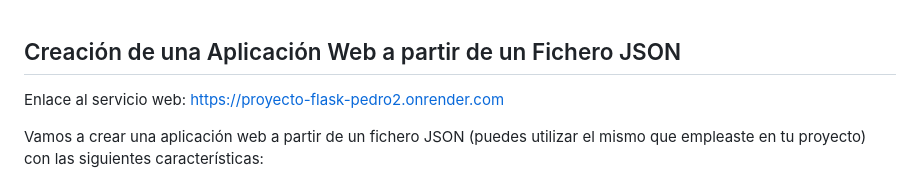
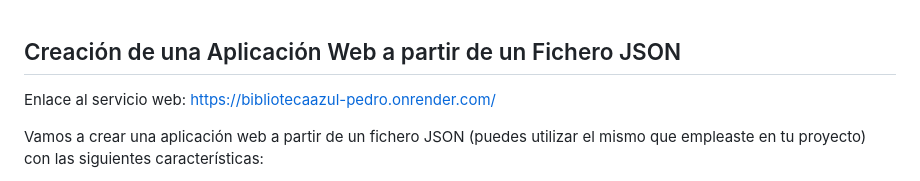
Before and after one commit to PedroOPozo96/Proyecto_Flask, a Markdown page: README.md, the part around the change. GitHub-like rendering.

```diff
--- a/README.md
+++ b/README.md
@@ -1,6 +1,6 @@
 ## Creación de una Aplicación Web a partir de un Fichero JSON
 
-Enlace al servicio web: https://proyecto-flask-pedro2.onrender.com
+Enlace al servicio web: https://bibliotecaazul-pedro.onrender.com/
 
 Vamos a crear una aplicación web a partir de un fichero JSON (puedes utilizar el mismo que empleaste en tu proyecto) con las siguientes características:
 
```
